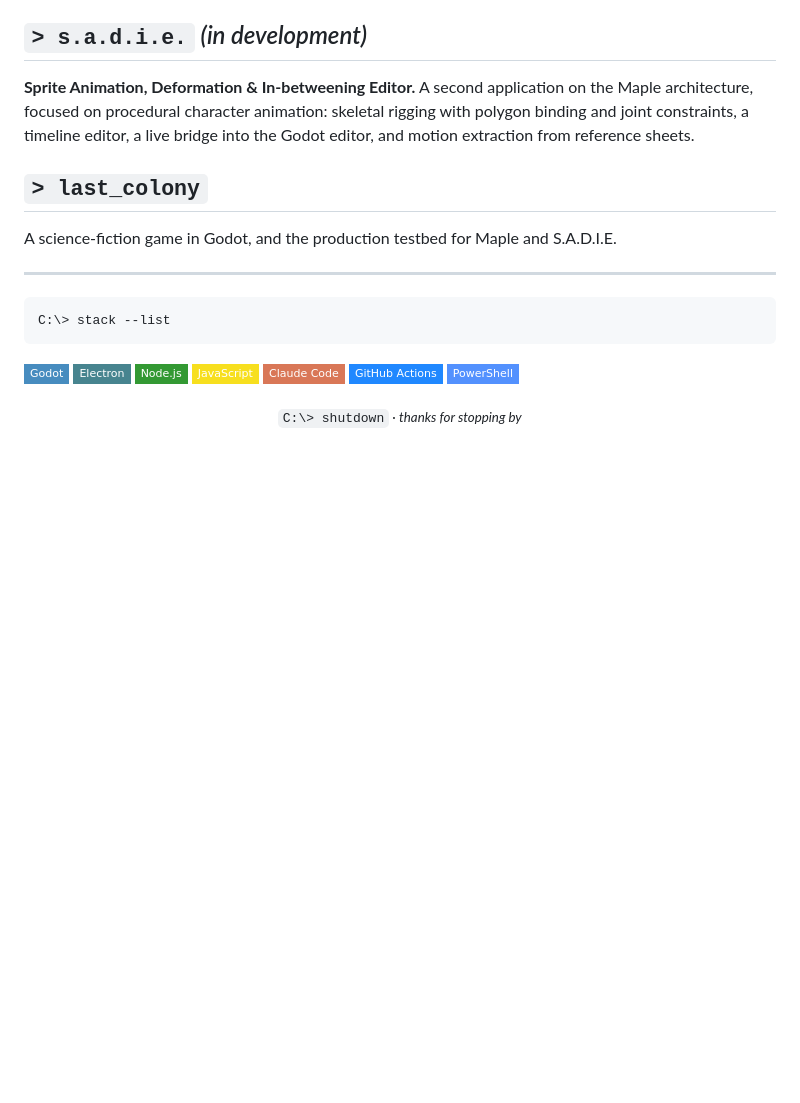
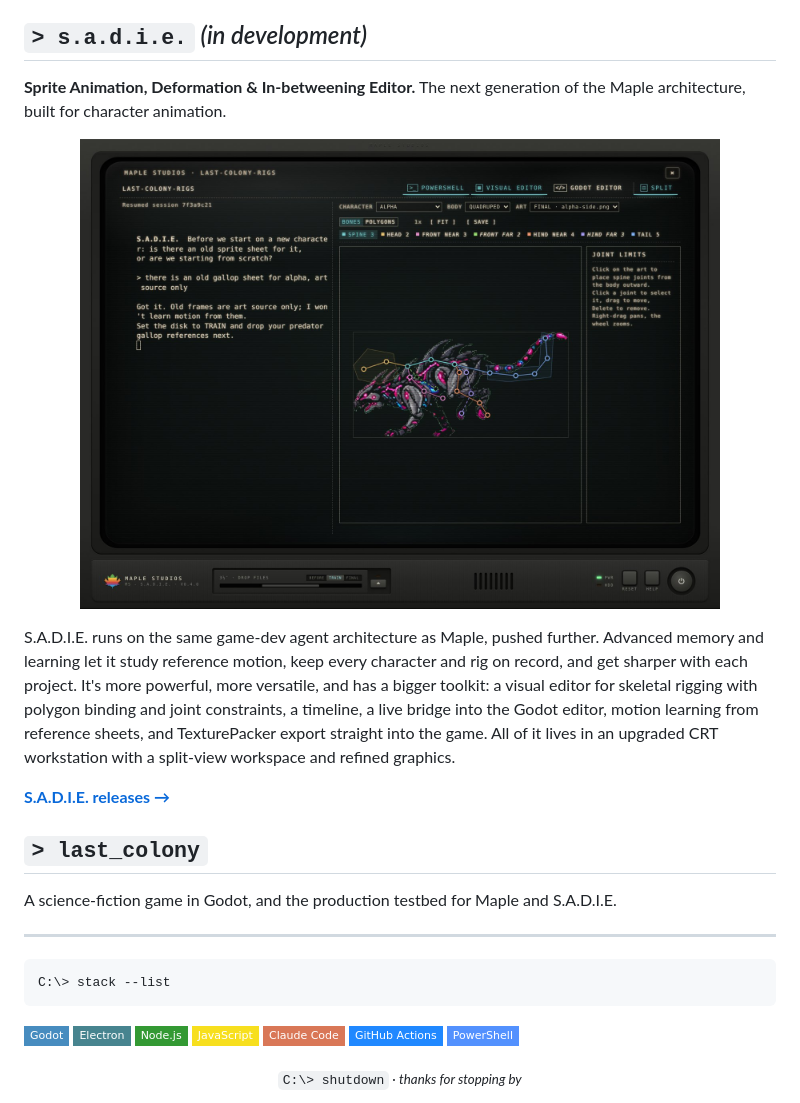
Before and after one commit to jddominick/jddominick, a Markdown page: README.md, the part around the change. Rendered like a GitHub page; pictures changed too: assets/sadie-visual-editor.jpg (added); badges without logos; blank space fills up the shorter version.

Commit message:
Profile README: new S.A.D.I.E. blurb, screenshot and releases link
Co-Authored-By: Claude Opus 5.5 <noreply@anthropic.com>
Claude-Session: https://claude.ai/code/session_017hYXCNASG8zwoyZWu45ezH

```diff
--- a/README.md
+++ b/README.md
@@ -30,7 +30,13 @@ Maple is a desktop application I designed and built from the ground up: an Elect
 
 ## `> s.a.d.i.e.` *(in development)*
 
-**Sprite Animation, Deformation & In-betweening Editor.** A second application on the Maple architecture, focused on procedural character animation: skeletal rigging with polygon binding and joint constraints, a timeline editor, a live bridge into the Godot editor, and motion extraction from reference sheets.
+**Sprite Animation, Deformation & In-betweening Editor.** The next generation of the Maple architecture, built for character animation.
+
+<p align="center"><img src="assets/sadie-visual-editor.jpg" alt="S.A.D.I.E. Visual Editor rigging a quadruped alien with bones, polygons and joint limits beside the agent terminal" width="85%"></p>
+
+S.A.D.I.E. runs on the same game-dev agent architecture as Maple, pushed further. Advanced memory and learning let it study reference motion, keep every character and rig on record, and get sharper with each project. It's more powerful, more versatile, and has a bigger toolkit: a visual editor for skeletal rigging with polygon binding and joint constraints, a timeline, a live bridge into the Godot editor, motion learning from reference sheets, and TexturePacker export straight into the game. All of it lives in an upgraded CRT workstation with a split-view workspace and refined graphics.
+
+**[S.A.D.I.E. releases →](https://github.com/jddominick/Animation-Studio/releases/latest)**
 
 ## `> last_colony`
 
```
